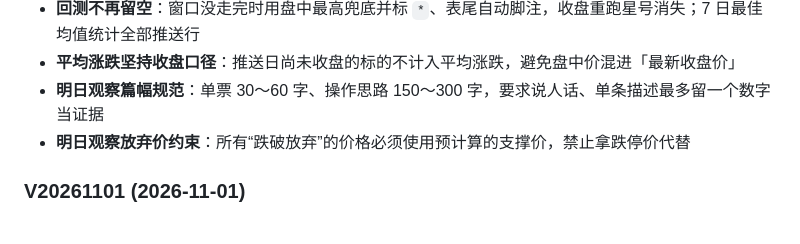
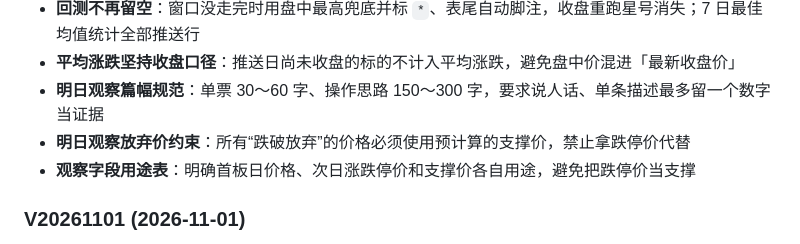
Before and after one commit to 68110923/xunlongjue-doc, a Markdown page: README.md, the part around the change. GitHub-like rendering.

Commit message:
auto sync: xunlongjue-pro@7e4a7a5

```diff
--- a/README.md
+++ b/README.md
@@ -154,6 +154,7 @@ xlp 核心层（写表）──┤
 - **平均涨跌坚持收盘口径**：推送日尚未收盘的标的不计入平均涨跌，避免盘中价混进「最新收盘价」
 - **明日观察篇幅规范**：单票 30～60 字、操作思路 150～300 字，要求说人话、单条描述最多留一个数字当证据
 - **明日观察放弃价约束**：所有“跌破放弃”的价格必须使用预计算的支撑价，禁止拿跌停价代替
+- **观察字段用途表**：明确首板日价格、次日涨跌停价和支撑价各自用途，避免把跌停价当支撑
 
 ### V20261101 (2026-11-01)
 - **一进二低位过滤**：首板需满足开盘价、最低价相对布林下轨的分层条件，或收盘突破布林上轨；中轨仍下行的首板不进入候选；次新股历史不足时不适用
```
